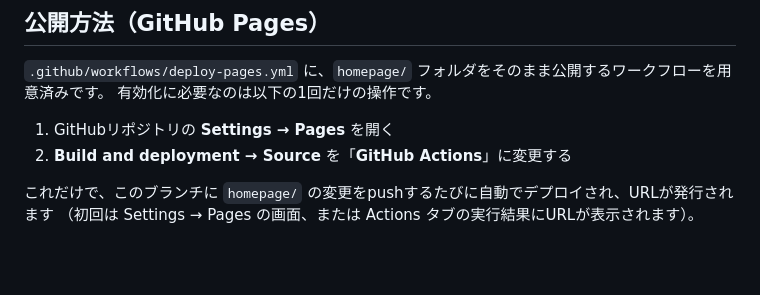
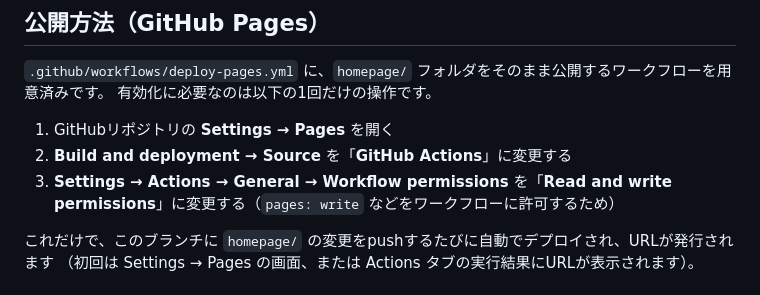
Before and after one commit to naotoAstroBB/astro, a Markdown page: homepage/README.md, the part around the change. Drawn GitHub-style; blank space fills up the shorter version.

Commit message:
Note the required Workflow permissions setting in README

```diff
--- a/homepage/README.md
+++ b/homepage/README.md
@@ -45,6 +45,7 @@ homepage/
 
 1. GitHubリポジトリの **Settings → Pages** を開く
 2. **Build and deployment → Source** を「**GitHub Actions**」に変更する
+3. **Settings → Actions → General → Workflow permissions** を「**Read and write permissions**」に変更する（`pages: write` などをワークフローに許可するため）
 
 これだけで、このブランチに `homepage/` の変更をpushするたびに自動でデプロイされ、URLが発行されます
 （初回は Settings → Pages の画面、または Actions タブの実行結果にURLが表示されます）。
```
